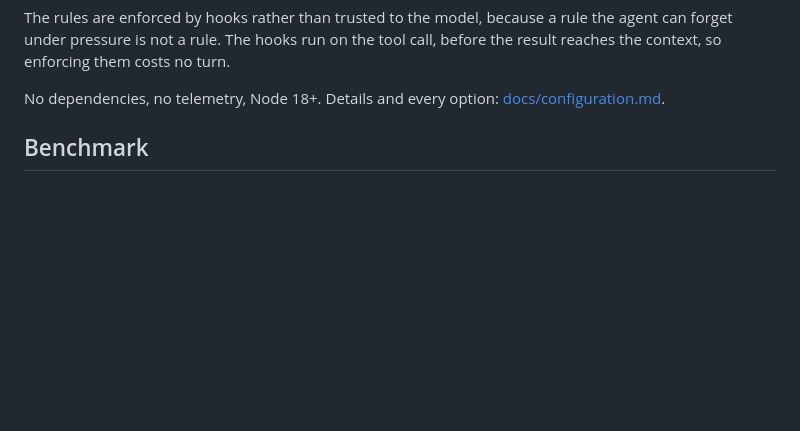
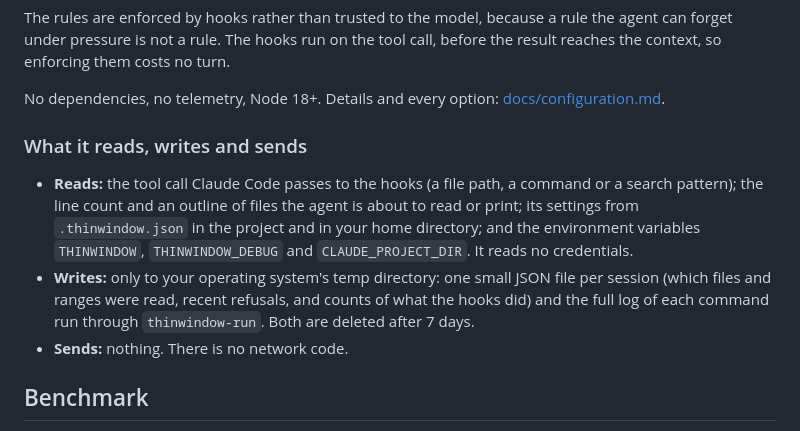
Before and after one commit to thinwindow/thinwindow, a Markdown page: README.md, the part around the change. GitHub-like rendering; blank space fills up the shorter version.

Commit message:
docs: list everything ThinWindow reads, writes and sends
The directory's security review asks plugins to describe in the README everything they run, send or fetch, and its scan flagged the hooks' settings reads (THINWINDOW, THINWINDOW_DEBUG, CLAUDE_PROJECT_DIR, ~/.thinwindow.json) as possible credential use. The READMEs now name each input, each file written, its retention, and that nothing is sent.

```diff
--- a/README.md
+++ b/README.md
@@ -108,6 +108,20 @@ call, before the result reaches the context, so enforcing them costs no turn.
 
 No dependencies, no telemetry, Node 18+. Details and every option:
 [docs/configuration.md](docs/configuration.md).
+
+### What it reads, writes and sends
+
+- **Reads:** the tool call Claude Code passes to the hooks (a file path, a
+  command or a search pattern); the line count and an outline of files the
+  agent is about to read or print; its settings from `.thinwindow.json` in the
+  project and in your home directory; and the environment variables
+  `THINWINDOW`, `THINWINDOW_DEBUG` and `CLAUDE_PROJECT_DIR`. It reads no
+  credentials.
+- **Writes:** only to your operating system's temp directory: one small JSON
+  file per session (which files and ranges were read, recent refusals, and
+  counts of what the hooks did) and the full log of each command run through
+  `thinwindow-run`. Both are deleted after 7 days.
+- **Sends:** nothing. There is no network code.
 
 ## Benchmark
 
```
